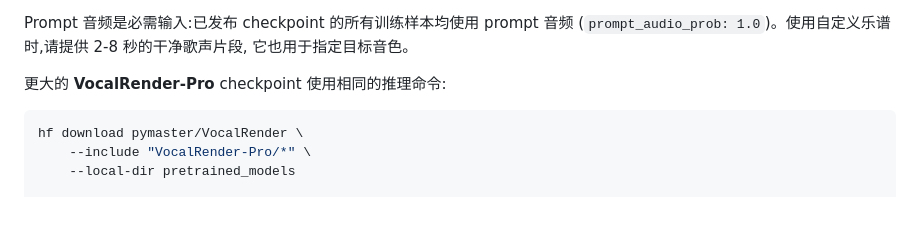
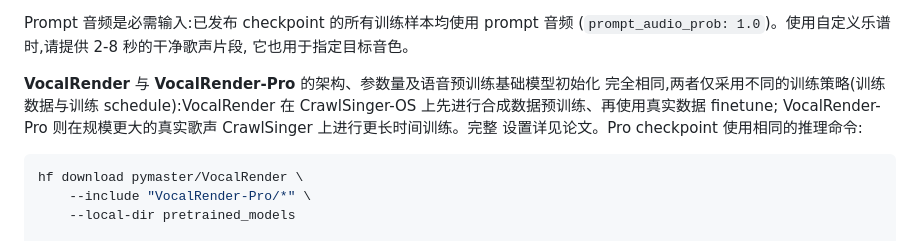
Before and after one commit to gramnegrod/VocalRender, a Markdown page: README.zh-CN.md, the part around the change. Rendered like a GitHub page; blank space fills up the shorter version.

````diff
--- a/README.zh-CN.md
+++ b/README.zh-CN.md
@@ -86,7 +86,11 @@ Prompt 音频是必需输入:已发布 checkpoint 的所有训练样本均使用
 (`prompt_audio_prob: 1.0`)。使用自定义乐谱时,请提供 2-8 秒的干净歌声片段,
 它也用于指定目标音色。
 
-更大的 **VocalRender-Pro** checkpoint 使用相同的推理命令:
+**VocalRender** 与 **VocalRender-Pro** 的架构、参数量及语音预训练基础模型初始化
+完全相同,两者仅采用不同的训练策略(训练数据与训练 schedule):VocalRender 在
+CrawlSinger-OS 上先进行合成数据预训练、再使用真实数据 finetune;
+VocalRender-Pro 则在规模更大的真实歌声 CrawlSinger 上进行更长时间训练。完整
+设置详见论文。Pro checkpoint 使用相同的推理命令:
 
 ```bash
 hf download pymaster/VocalRender \
````
Also changed, not shown: README.md (+7 -1 lines).
